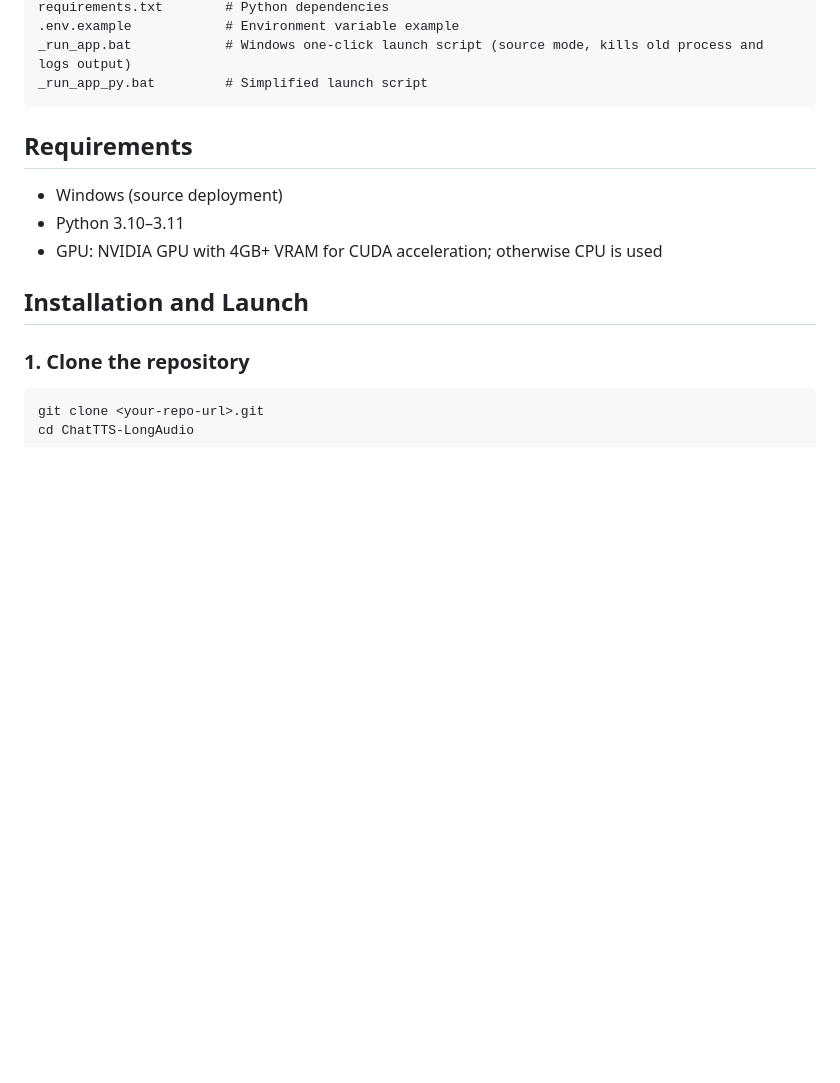
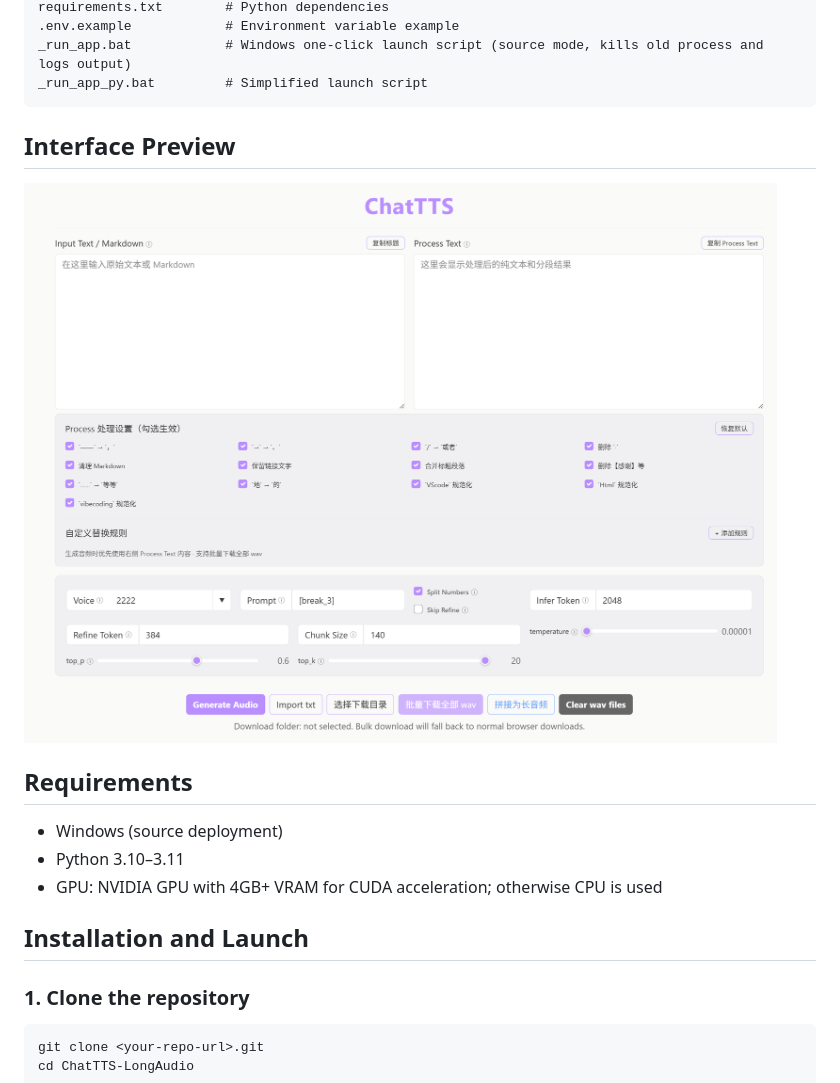
Before and after one commit to juanjuanjie/ChatTTS-LongAudio, a Markdown page: README_EN.md, the part around the change. GitHub-like rendering; pictures changed too: docs/ScreenShot_2026-07-12_195458_326.png (added); blank space fills up the shorter version.

Commit message:
docs: add WebUI screenshot to README

````diff
--- a/README_EN.md
+++ b/README_EN.md
@@ -59,6 +59,10 @@ requirements.txt        # Python dependencies
 _run_app.bat            # Windows one-click launch script (source mode, kills old process and logs output)
 _run_app_py.bat         # Simplified launch script
 ```
+
+## Interface Preview
+
+![ChatTTS WebUI Preview](docs/ScreenShot_2026-07-12_195458_326.png)
 
 ## Requirements
 
````
Also changed, not shown: README.md (+4 -0 lines).
